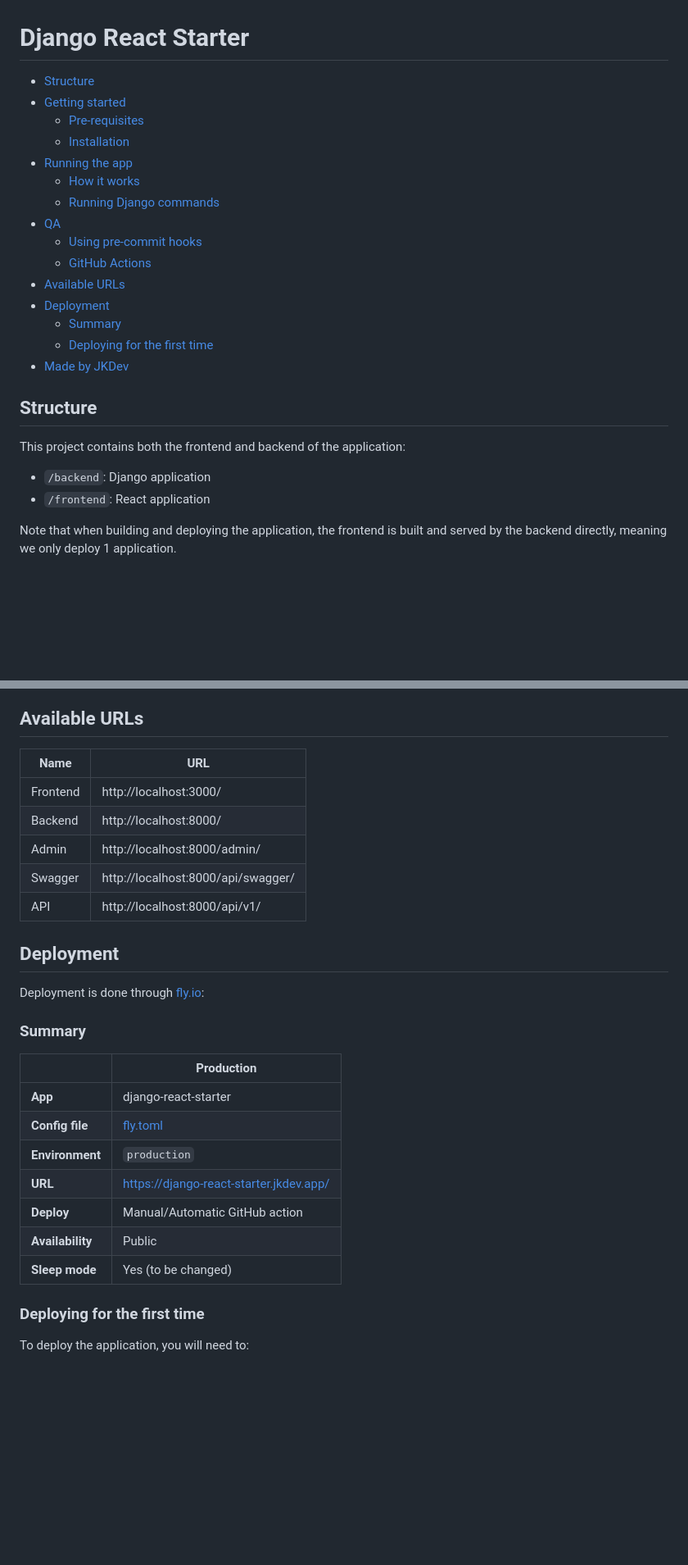
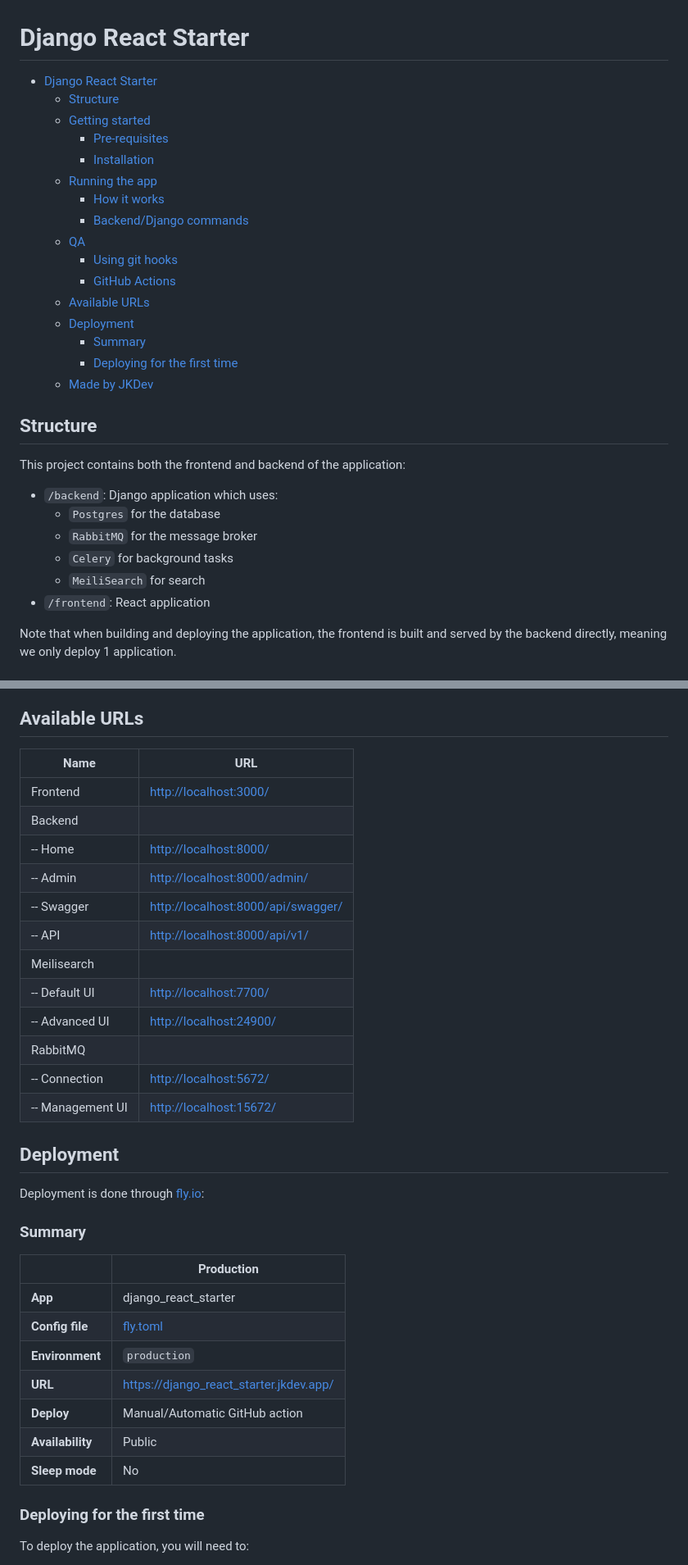
Before and after one commit to Jordan-Kowal/django-react-starter, a Markdown page: README.example.md, 2 parts joined by grey strips. Shown: that part at 82% size. Drawn GitHub-style; blank space fills up the shorter version.

```diff
--- a/README.example.md
+++ b/README.example.md
@@ -1,26 +1,31 @@
 # Django React Starter
 
-- [Structure](#structure)
-- [Getting started](#getting-started)
-  - [Pre-requisites](#pre-requisites)
-  - [Installation](#installation)
-- [Running the app](#running-the-app)
-  - [How it works](#how-it-works)
-  - [Running Django commands](#running-django-commands)
-- [QA](#qa)
-  - [Using pre-commit hooks](#using-pre-commit-hooks)
-  - [GitHub Actions](#github-actions)
-- [Available URLs](#available-urls)
-- [Deployment](#deployment)
-  - [Summary](#summary)
-  - [Deploying for the first time](#deploying-for-the-first-time)
-- [Made by JKDev](#made-by-jkdev)
+- [Django React Starter](#django-react-starter)
+  - [Structure](#structure)
+  - [Getting started](#getting-started)
+    - [Pre-requisites](#pre-requisites)
+    - [Installation](#installation)
+  - [Running the app](#running-the-app)
+    - [How it works](#how-it-works)
+    - [Backend/Django commands](#backenddjango-commands)
+  - [QA](#qa)
+    - [Using git hooks](#using-git-hooks)
+    - [GitHub Actions](#github-actions)
+  - [Available URLs](#available-urls)
+  - [Deployment](#deployment)
+    - [Summary](#summary)
+    - [Deploying for the first time](#deploying-for-the-first-time)
+  - [Made by JKDev](#made-by-jkdev)
 
 ## Structure
 
 This project contains both the frontend and backend of the application:
 
-- `/backend`: Django application
+- `/backend`: Django application which uses:
+  - `Postgres` for the database
+  - `RabbitMQ` for the message broker
+  - `Celery` for background tasks
+  - `MeiliSearch` for search
 - `/frontend`: React application
 
 Note that when building and deploying the application, the frontend is built
@@ -100,13 +114,20 @@ We use GitHub actions to verify, build, and deploy the application. We currently
 
 ## Available URLs
 
-| Name     | URL                                |
-|----------|------------------------------------|
-| Frontend | http://localhost:3000/             |
-| Backend  | http://localhost:8000/             |
-| Admin    | http://localhost:8000/admin/       |
-| Swagger  | http://localhost:8000/api/swagger/ |
-| API      | http://localhost:8000/api/v1/      |
+| Name             | URL                                  |
+|------------------|--------------------------------------|
+| Frontend         | <http://localhost:3000/>             |
+| Backend          |                                      |
+| -- Home          | <http://localhost:8000/>             |
+| -- Admin         | <http://localhost:8000/admin/>       |
+| -- Swagger       | <http://localhost:8000/api/swagger/> |
+| -- API           | <http://localhost:8000/api/v1/>      |
+| Meilisearch      |                                      |
+| -- Default UI    | <http://localhost:7700/>             |
+| -- Advanced UI   | <http://localhost:24900/>            |
+| RabbitMQ         |                                      |
+| -- Connection    | <http://localhost:5672/>             |
+| -- Management UI | <http://localhost:15672/>            |
 
 ## Deployment
 
@@ -114,15 +135,15 @@ Deployment is done through [fly.io](https://fly.io/):
 
 ### Summary
 
-|                  | Production                              |
-|------------------|-----------------------------------------|
-| **App**          | django-react-starter                    |
-| **Config file**  | [fly.toml](fly.toml)                    |
-| **Environment**  | `production`                            |
-| **URL**          | https://django-react-starter.jkdev.app/ |
-| **Deploy**       | Manual/Automatic GitHub action          |
-| **Availability** | Public                                  |
-| **Sleep mode**   | Yes (to be changed)                     |
+|                  | Production                                    |
+|------------------|-----------------------------------------------|
+| **App**          | django_react_starter                          |
+| **Config file**  | [fly.toml](fly.toml)                          |
+| **Environment**  | `production`                                  |
+| **URL**          | <https://django_react_starter.jkdev.app/>     |
+| **Deploy**       | Manual/Automatic GitHub action                |
+| **Availability** | Public                                        |
+| **Sleep mode**   | No                                            |
 
 ### Deploying for the first time
 
```
Also changed, not shown: other parts of README.example.md (+26 -17 lines).
